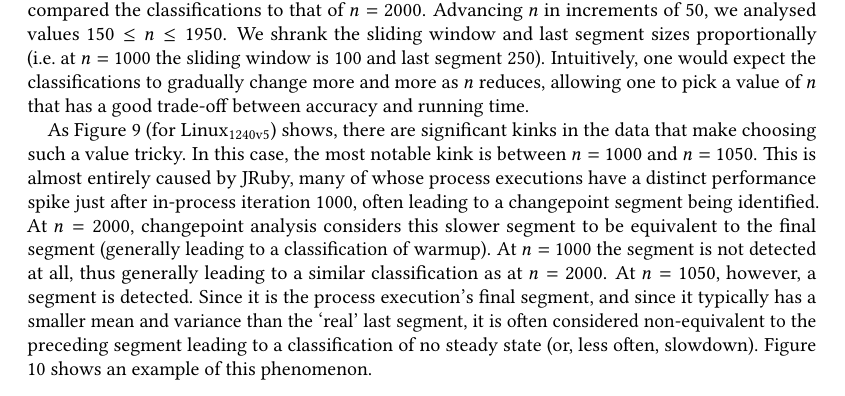
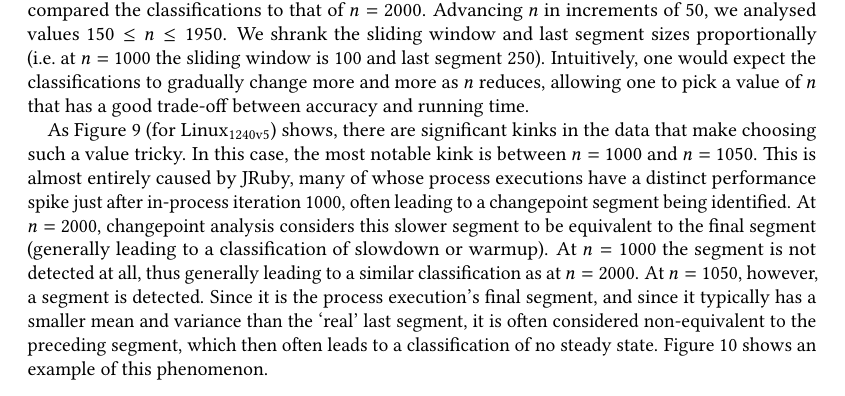
Before and after one commit to softdevteam/warmup_paper, a LaTeX paper (warmup.tex): part of page 23 of 37, cut so that both start at the same text. Compiled offline with pdfLaTeX.

Commit message:
More accurate prose.

```diff
--- a/warmup.tex
+++ b/warmup.tex
@@ -1690,13 +1690,13 @@ JRuby, many of whose process executions have a distinct performance spike
 just after in-process iteration 1000, often leading to a changepoint
 segment being identified. At $n=2000$, changepoint analysis considers this slower
 segment to be equivalent to the final segment (generally leading to a classification
-of warmup). At $n=1000$ the segment is not detected at all, thus generally
+of slowdown or warmup). At $n=1000$ the segment is not detected at all, thus generally
 leading to a similar classification as at $n=2000$. At $n=1050$, however, a
 segment is detected. Since it is the process execution's final segment,
 and since it typically has a smaller mean and variance than the `real' last
-segment, it is often considered non-equivalent to the preceding segment
-leading to a classification of no steady state (or, less often,
-slowdown). Figure \ref{fig:truncated} shows an example of this phenomenon.
+segment, it is often considered non-equivalent to the preceding segment,
+which then often leads to a classification of no steady state.
+Figure \ref{fig:truncated} shows an example of this phenomenon.
 
 It is thus difficult to draw definitive conclusions from our data:
 at $n=650$ only 15\% of classifications would have changed,
```
